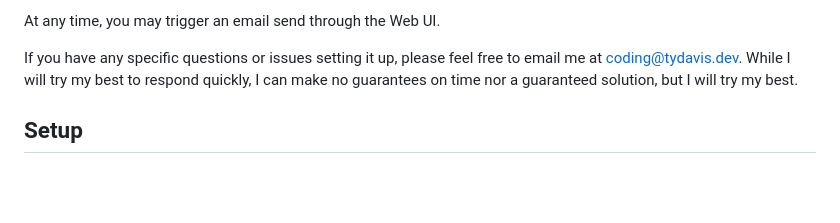
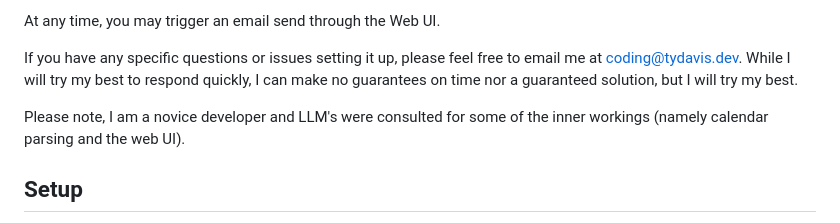
Before and after one commit to tdavis6/dailySummaryEmail, a Markdown page: README.md, the part around the change. Rendered like a GitHub page; blank space fills up the shorter version.

Commit message:
update README.md
Signed-off-by: Tyler Davis <coding@tydavis.dev>

```diff
--- a/README.md
+++ b/README.md
@@ -19,6 +19,9 @@ If you have any specific questions or issues setting it up, please feel free to
 [coding@tydavis.dev](mailto:coding@tydavis.dev).
 While I will try my best to respond quickly, I can make no guarantees on time nor a guaranteed solution,
 but I will try my best.
+
+Please note, I am a novice developer and LLM's were consulted for some of the inner workings (namely calendar parsing
+and the web UI).
 
 ## Setup
 
```
